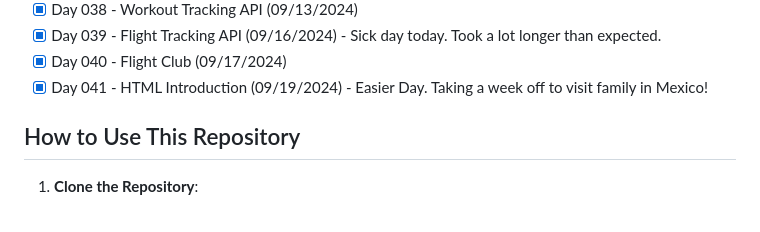
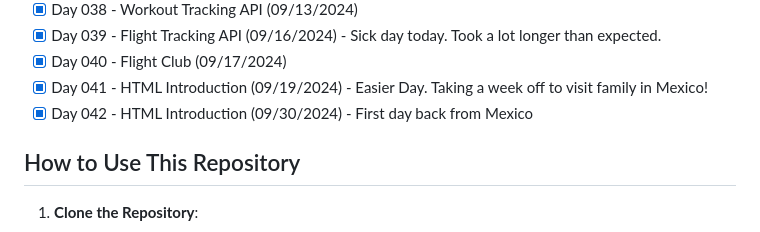
Before and after one commit to ricardoh2021/100-days-of-code-python, a Markdown page: README.md, the part around the change. Rendered like a GitHub page.

```diff
--- a/README.md
+++ b/README.md
@@ -77,6 +77,7 @@ Each day's folder contains:
 - [x] Day 039 - Flight Tracking API (09/16/2024) - Sick day today. Took a lot longer than expected.
 - [x] Day 040 - Flight Club (09/17/2024)
 - [x] Day 041 - HTML Introduction (09/19/2024) - Easier Day. Taking a week off to visit family in Mexico!
+- [x] Day 042 - HTML Introduction (09/30/2024) - First day back from Mexico
 
 ## How to Use This Repository
 
```
Also changed, not shown: Day 042 - Intermediate HTML/README.md (added, +11 -0 lines).
